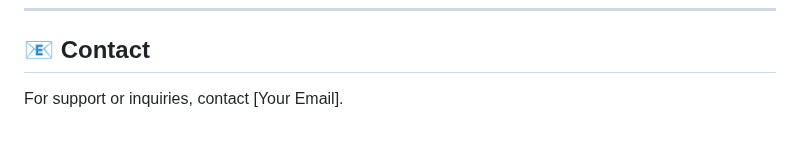
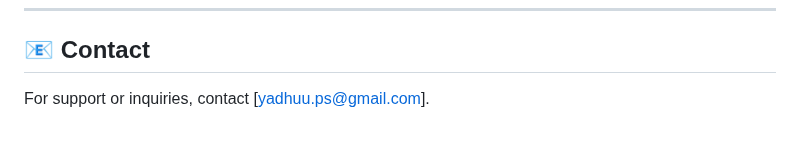
Before and after one commit to yadhuu06/Bit-War-api-documentation, a Markdown page: README.md, the part around the change. Rendered like a GitHub page.

```diff
--- a/README.md
+++ b/README.md
@@ -170,4 +170,4 @@ This project is licensed under MIT License.
 ---
 
 ## 📧 Contact
-For support or inquiries, contact [Your Email].
+For support or inquiries, contact [yadhuu.ps@gmail.com].
```
